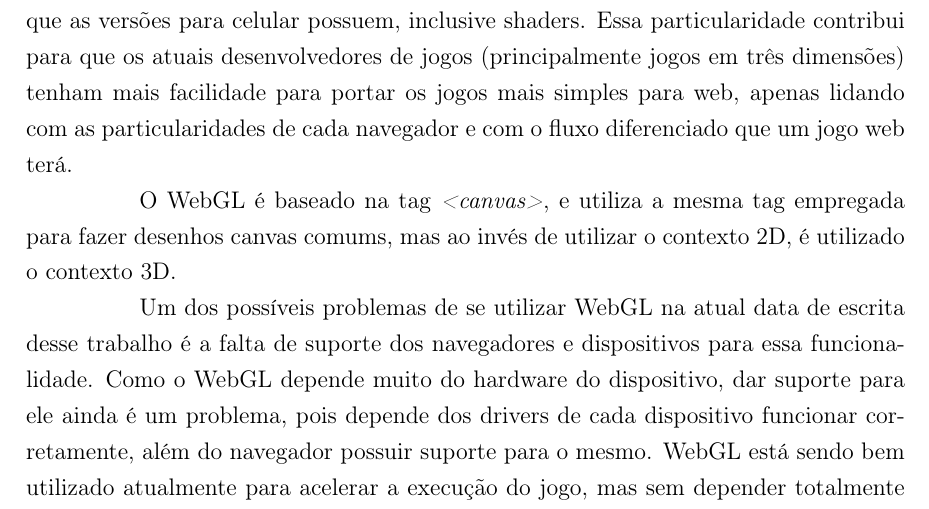
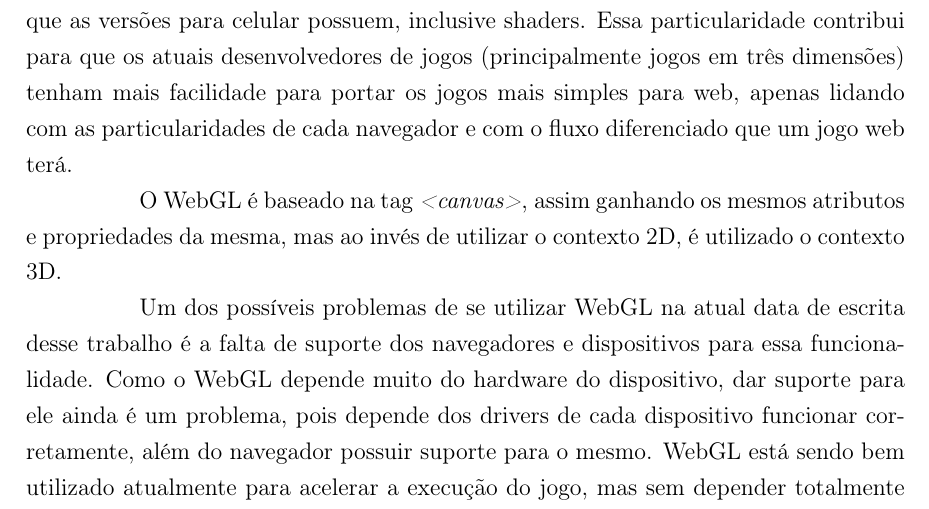
Before and after one commit to PotHix/tcc, a LaTeX thesis (tcc.tex, which reads cap-html5_para_o_desenvolvimento_de_jogos_casuais.tex): part of page 34 of 55, cut so that both start at the same text. Compiled offline with pdfLaTeX; a LaTeX package or settings file that is missing is left out.

Commit message:
Melhorando a frase sobre a tag canvas para webgl

```diff
--- a/cap-html5_para_o_desenvolvimento_de_jogos_casuais.tex
+++ b/cap-html5_para_o_desenvolvimento_de_jogos_casuais.tex
@@ -447,8 +447,8 @@ três dimensões) tenham mais facilidade para portar os jogos mais
 simples para web, apenas lidando com as particularidades de cada
 navegador e com o fluxo diferenciado que um jogo web terá.
 
-O WebGL é baseado na tag \textit{<canvas>}, e utiliza a mesma tag
-empregada para fazer desenhos canvas comums, mas ao invés de utilizar o contexto
+O WebGL é baseado na tag \textit{<canvas>}, assim ganhando os mesmos
+atributos e propriedades da mesma, mas ao invés de utilizar o contexto
 2D, é utilizado o contexto 3D.
 
 Um dos possíveis problemas de se utilizar WebGL na atual data
```
